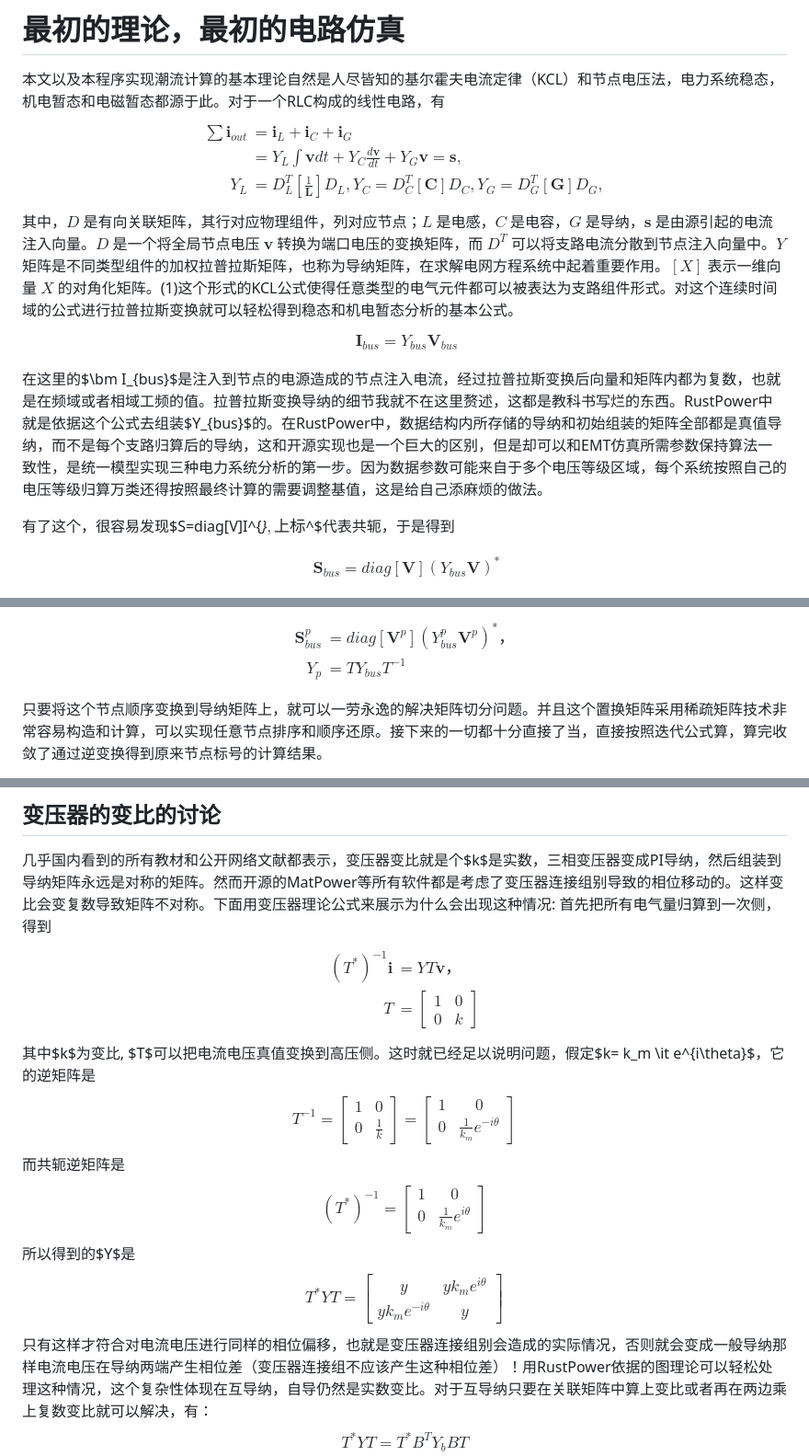
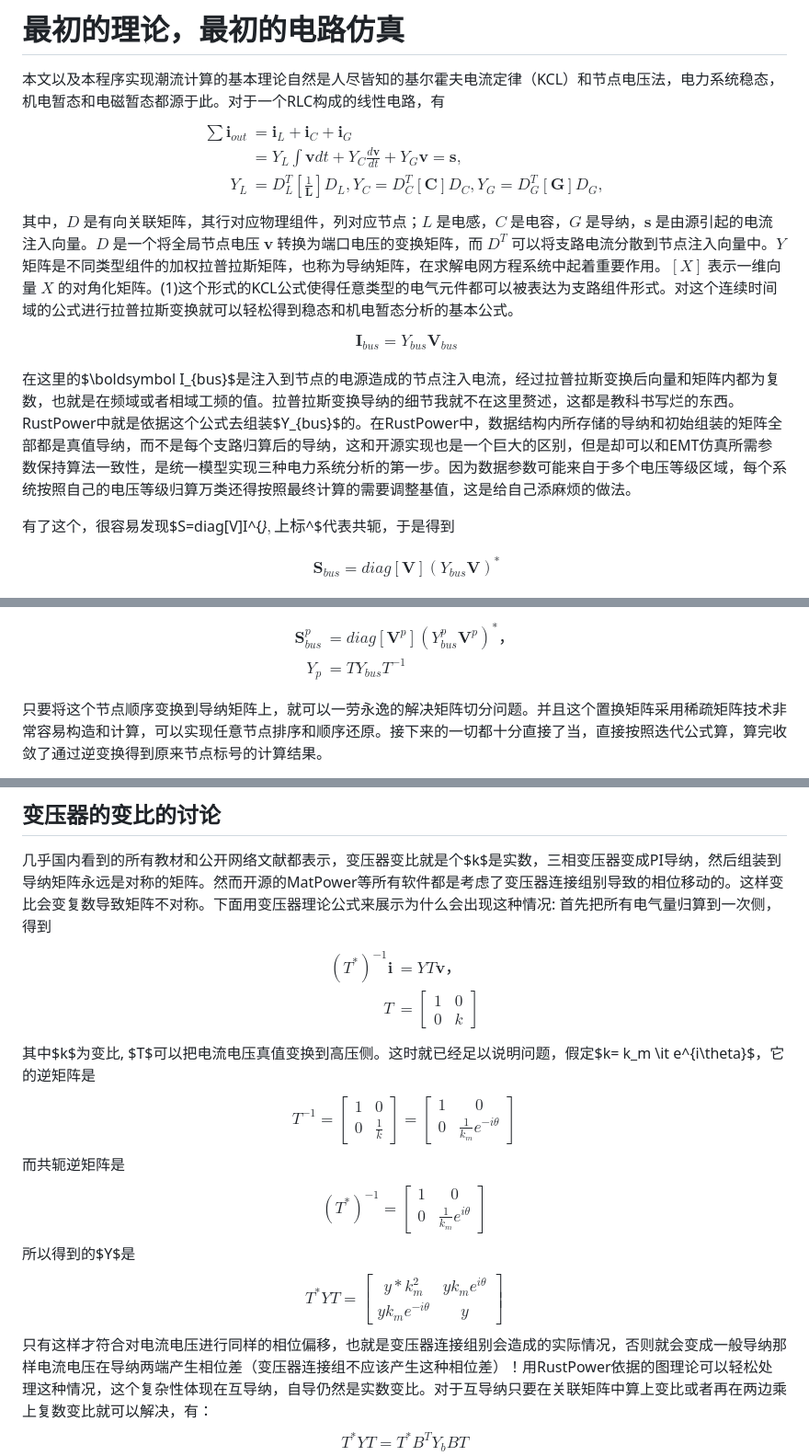
Before and after one commit to chengts95/rustpower, a Markdown page: tech_doc/rustpower中的数学原理（in chinese）.md, 3 parts joined by grey strips. Shown: that part at 92% size. Rendered like a GitHub page.

```diff
--- a/tech_doc/rustpower中的数学原理（in chinese）.md
+++ b/tech_doc/rustpower中的数学原理（in chinese）.md
@@ -27,32 +27,32 @@ useMath: true
 $$
 \begin{equation}
 \begin{aligned}
-         \sum \bm{i}_{out} & = \bm{i}_{L} + \bm{i}_{C} + \bm{i}_{G}\\
-            &=Y_{L}\int  \bm{v}
-             dt + Y_{C}\frac{d \bm{v  }}{dt} + Y_{G}\bm{v} = \bm{s}, \\
-             Y_L &= D_L^T [\frac{1}{\bm{L}}] D_{L},
-             Y_C = D_C^T [\bm{C}] D_{C},
-             Y_G = D_G^T [\bm{G}] D_{G},
+         \sum \boldsymbol{i}_{out} & = \boldsymbol{i}_{L} + \boldsymbol{i}_{C} + \boldsymbol{i}_{G}\\
+            &=Y_{L}\int  \boldsymbol{v}
+             dt + Y_{C}\frac{d \boldsymbol{v  }}{dt} + Y_{G}\boldsymbol{v} = \boldsymbol{s}, \\
+             Y_L &= D_L^T [\frac{1}{\boldsymbol{L}}] D_{L},
+             Y_C = D_C^T [\boldsymbol{C}] D_{C},
+             Y_G = D_G^T [\boldsymbol{G}] D_{G},
 \end{aligned}
 \end{equation}
 $$
-其中，$D$ 是有向关联矩阵，其行对应物理组件，列对应节点；$L$ 是电感，$C$ 是电容，$G$ 是导纳，$\bm s$ 是由源引起的电流注入向量。$D$ 是一个将全局节点电压 $\bm v$ 转换为端口电压的变换矩阵，而 $D^T$ 可以将支路电流分散到节点注入向量中。$Y$ 矩阵是不同类型组件的加权拉普拉斯矩阵，也称为导纳矩阵，在求解电网方程系统中起着重要作用。$[X]$ 表示一维向量 $X$ 的对角化矩阵。(1)这个形式的KCL公式使得任意类型的电气元件都可以被表达为支路组件形式。对这个连续时间域的公式进行拉普拉斯变换就可以轻松得到稳态和机电暂态分析的基本公式。
+其中，$D$ 是有向关联矩阵，其行对应物理组件，列对应节点；$L$ 是电感，$C$ 是电容，$G$ 是导纳，$\boldsymbol s$ 是由源引起的电流注入向量。$D$ 是一个将全局节点电压 $\boldsymbol v$ 转换为端口电压的变换矩阵，而 $D^T$ 可以将支路电流分散到节点注入向量中。$Y$ 矩阵是不同类型组件的加权拉普拉斯矩阵，也称为导纳矩阵，在求解电网方程系统中起着重要作用。$[X]$ 表示一维向量 $X$ 的对角化矩阵。(1)这个形式的KCL公式使得任意类型的电气元件都可以被表达为支路组件形式。对这个连续时间域的公式进行拉普拉斯变换就可以轻松得到稳态和机电暂态分析的基本公式。
 $$
 \begin{equation}
 \begin{aligned}
-         \bm I_{bus} = Y_{bus}\bm V_{bus}
+         \boldsymbol I_{bus} = Y_{bus}\boldsymbol V_{bus}
 \end{aligned}
 \end{equation}
 $$
 
-在这里的$\bm I_{bus}$是注入到节点的电源造成的节点注入电流，经过拉普拉斯变换后向量和矩阵内都为复数，也就是在频域或者相域工频的值。拉普拉斯变换导纳的细节我就不在这里赘述，这都是教科书写烂的东西。RustPower中就是依据这个公式去组装$Y_{bus}$的。在RustPower中，数据结构内所存储的导纳和初始组装的矩阵全部都是真值导纳，而不是每个支路归算后的导纳，这和开源实现也是一个巨大的区别，但是却可以和EMT仿真所需参数保持算法一致性，是统一模型实现三种电力系统分析的第一步。因为数据参数可能来自于多个电压等级区域，每个系统按照自己的电压等级归算万类还得按照最终计算的需要调整基值，这是给自己添麻烦的做法。
+在这里的$\boldsymbol I_{bus}$是注入到节点的电源造成的节点注入电流，经过拉普拉斯变换后向量和矩阵内都为复数，也就是在频域或者相域工频的值。拉普拉斯变换导纳的细节我就不在这里赘述，这都是教科书写烂的东西。RustPower中就是依据这个公式去组装$Y_{bus}$的。在RustPower中，数据结构内所存储的导纳和初始组装的矩阵全部都是真值导纳，而不是每个支路归算后的导纳，这和开源实现也是一个巨大的区别，但是却可以和EMT仿真所需参数保持算法一致性，是统一模型实现三种电力系统分析的第一步。因为数据参数可能来自于多个电压等级区域，每个系统按照自己的电压等级归算万类还得按照最终计算的需要调整基值，这是给自己添麻烦的做法。
 
 有了这个，很容易发现$S=diag[V]I^{*}$, 上标$^*$代表共轭，于是得到
 
 $$
 \begin{equation}
 \begin{aligned}
-         \bm S_{bus} = diag[\bm V](Y_{bus}\bm V)^{*}
+         \boldsymbol S_{bus} = diag[\boldsymbol V](Y_{bus}\boldsymbol V)^{*}
 \end{aligned}
 \end{equation}
 $$
@@ -208,7 +207,7 @@ $$ T diag[\bm V]T^{-1} = diag[T\bm V] = diag[V^{p}]$$
 $$
 \begin{equation}
 \begin{aligned}
-\bm S^{p}_{bus} &= diag[\bm V^{p}](Y^{p}_{bus}\bm V^{p})^*， \\
+\boldsymbol S^{p}_{bus} &= diag[\boldsymbol V^{p}](Y^{p}_{bus}\boldsymbol V^{p})^*， \\
 Y_{p} &= TY_{bus}T^{-1}
 \end{aligned}
 \end{equation}
@@ -225,7 +224,7 @@ $$
 $$
 \begin{equation}
 \begin{aligned}
-(T^{*})^{-1}\bm i & = Y T\bm v，\\
+(T^{*})^{-1}\boldsymbol i & = Y T\boldsymbol v，\\
      T &=  \begin{bmatrix}
 1 &  0\\
 0 & k
@@ -257,7 +256,7 @@ $$
 所以得到的$Y$是
 $$
 \begin{equation}
- T^{*}Y T = \begin{bmatrix}y & y k_{m} e^{ i \theta}\\ y k_{m} e^{- i \theta} &  y
+ T^{*}Y T = \begin{bmatrix}y *k_{m}^{2} & y k_{m} e^{ i \theta}\\ y k_{m} e^{- i \theta} &  y
  \end{bmatrix}
 \end{equation}
 $$
```
Also changed, not shown: other parts of tech_doc/rustpower中的数学原理（in chinese）.md (+51 -52 lines).
